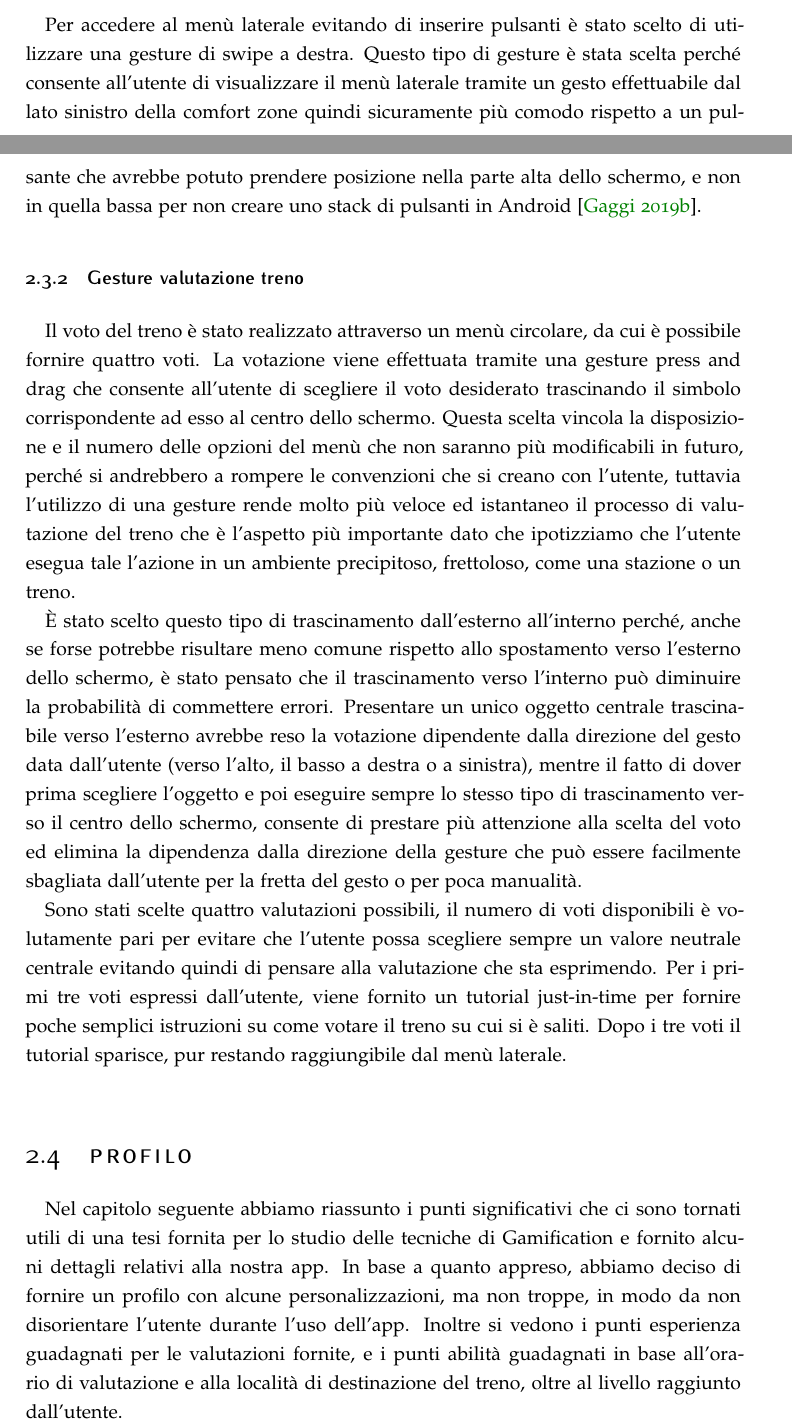
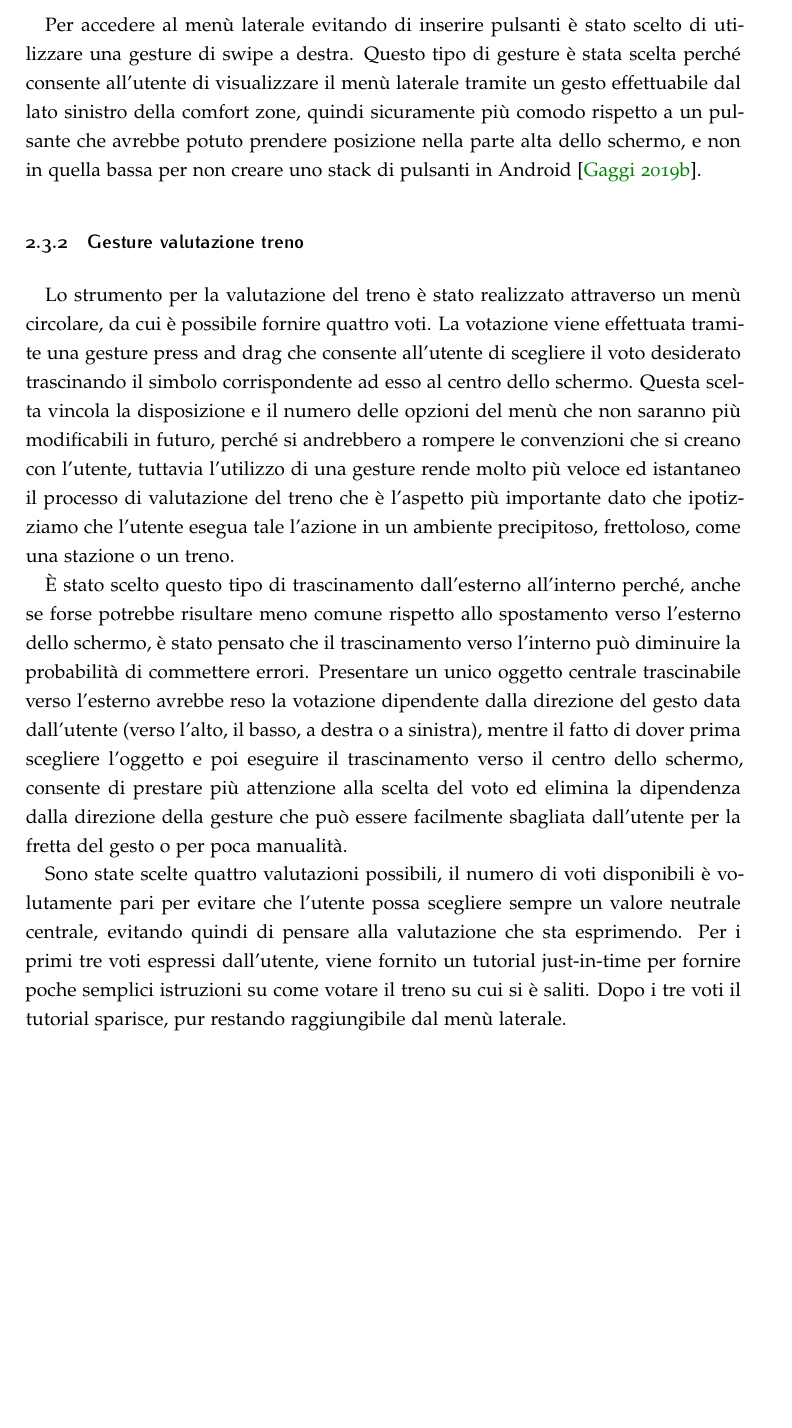
Before and after one commit to Perry15/trains, a LaTeX thesis (relazione/relazione.tex, which reads relazione/sezioni/design.tex): two parts of pages 12 and 13 of 27 before the commit and part of page 14 of 28 after it, the two joined at a grey line, cut so that both start at the same text, the shorter picture padded with empty space. Compiled offline with pdfLaTeX.

Commit message:
piccole aggiunte-modifiche

```diff
--- a/relazione/sezioni/design.tex
+++ b/relazione/sezioni/design.tex
@@ -101,19 +115,20 @@ Nella schermata relativa al profilo l'utente può visualizzare i suoi dati e i s
 \section{Gesture utilizzate\label{sec:gesture}}
 
 \subsection{Gesture menù laterale}
-Per accedere al menù laterale evitando di inserire pulsanti è stato scelto di utilizzare una gesture di swipe a destra. Questo tipo di gesture è stata scelta perché consente all'utente di visualizzare il menù laterale tramite un gesto effettuabile dal lato sinistro della comfort zone quindi sicuramente più comodo rispetto a un pulsante che avrebbe potuto prendere posizione nella parte alta dello schermo, e non in quella bassa per non creare uno stack di pulsanti in Android \parencite{gaggi:mobileDesign}.
+Per accedere al menù laterale evitando di inserire pulsanti è stato scelto di utilizzare una gesture di swipe a destra. Questo tipo di gesture è stata scelta perché consente all'utente di visualizzare il menù laterale tramite un gesto effettuabile dal lato sinistro della comfort zone, quindi sicuramente più comodo rispetto a un pulsante che avrebbe potuto prendere posizione nella parte alta dello schermo, e non in quella bassa per non creare uno stack di pulsanti in Android \parencite{gaggi:mobileDesign}.
 
 \subsection{Gesture valutazione treno}
-Il voto del treno è stato realizzato attraverso un menù circolare, da cui è possibile fornire quattro voti. La votazione viene effettuata tramite una gesture press and drag che consente all'utente di scegliere il voto desiderato trascinando il simbolo corrispondente ad esso al centro dello schermo.
+Lo strumento per la valutazione del treno è stato realizzato attraverso un menù circolare, da cui è possibile fornire quattro voti. La votazione viene effettuata tramite una gesture press and drag che consente all'utente di scegliere il voto desiderato trascinando il simbolo corrispondente ad esso al centro dello schermo.
 Questa scelta vincola la disposizione e il numero delle opzioni del menù che non saranno più modificabili in futuro, perché si andrebbero a rompere le convenzioni che si creano con l'utente, tuttavia l'utilizzo di una gesture rende molto più veloce ed istantaneo il processo di valutazione del treno che è l'aspetto più importante dato che ipotizziamo che l'utente esegua tale l'azione in un ambiente precipitoso, frettoloso, come una stazione o un treno.
 
-È stato scelto questo tipo di trascinamento dall'esterno all'interno perché, anche se forse potrebbe risultare meno comune rispetto allo spostamento verso l'esterno dello schermo, è stato pensato che il trascinamento verso l'interno può diminuire la probabilità di commettere errori. Presentare un unico oggetto centrale trascinabile verso l'esterno avrebbe reso la votazione dipendente dalla direzione del gesto data dall'utente (verso l'alto, il basso a destra o a sinistra), mentre il fatto di dover prima scegliere l'oggetto e poi eseguire sempre lo stesso tipo di trascinamento verso il centro dello schermo, consente di prestare più attenzione alla scelta del voto ed elimina la dipendenza dalla direzione della gesture che può essere facilmente sbagliata dall'utente per la fretta del gesto o per poca manualità.
+È stato scelto questo tipo di trascinamento dall'esterno all'interno perché, anche se forse potrebbe risultare meno comune rispetto allo spostamento verso l'esterno dello schermo, è stato pensato che il trascinamento verso l'interno può diminuire la probabilità di commettere errori. Presentare un unico oggetto centrale trascinabile verso l'esterno avrebbe reso la votazione dipendente dalla direzione del gesto data dall'utente (verso l'alto, il basso, a destra o a sinistra), mentre il fatto di dover prima scegliere l'oggetto e poi eseguire il trascinamento verso il centro dello schermo, consente di prestare più attenzione alla scelta del voto ed elimina la dipendenza dalla direzione della gesture che può essere facilmente sbagliata dall'utente per la fretta del gesto o per poca manualità.
 
-Sono stati scelte quattro valutazioni possibili, il numero di voti disponibili è volutamente pari per evitare che l'utente possa scegliere sempre un valore neutrale centrale evitando quindi di pensare alla valutazione che sta esprimendo.
+Sono state scelte quattro valutazioni possibili, il numero di voti disponibili è volutamente pari per evitare che l'utente possa scegliere sempre un valore neutrale centrale, evitando quindi di pensare alla valutazione che sta esprimendo.
 Per i primi tre voti espressi dall'utente, viene fornito un tutorial just-in-time per fornire poche semplici istruzioni su come votare il treno su cui si è saliti.
 Dopo i tre voti il tutorial sparisce, pur restando raggiungibile dal menù laterale.
 
-\section{Profilo\label{sec:profilo}}
-Nel capitolo seguente abbiamo riassunto i punti significativi che ci sono tornati utili di una tesi fornita per lo studio delle tecniche di Gamification e fornito alcuni dettagli relativi alla nostra app.
-In base a quanto appreso, abbiamo deciso di fornire un profilo con alcune personalizzazioni, ma non troppe, in modo da non disorientare l'utente durante l'uso dell'app.
-Inoltre si vedono i punti esperienza guadagnati per le valutazioni fornite, e i punti abilità guadagnati in base all'orario di valutazione e alla località di destinazione del treno, oltre al livello raggiunto dall'utente.
+%TODO a parte l'italiano da rivedere questa sezione era denominata profilo ma conteneva un descrizione introduttiva del capitolo 3 essendoci già una sintetica descrizione del capitolo 3 commento e evidenzio la questione con un TODO
+%\section{Profilo\label{sec:profilo}}
+%Nel capitolo seguente abbiamo riassunto i punti significativi che ci sono tornati utili di una tesi fornita per lo studio delle tecniche di Gamification e fornito alcuni dettagli relativi alla nostra app.
+%In base a quanto appreso, abbiamo deciso di fornire un profilo con alcune personalizzazioni, ma non troppe, in modo da non disorientare l'utente durante l'uso dell'app.
+%Inoltre si vedono i punti esperienza guadagnati per le valutazioni fornite, e i punti abilità guadagnati in base all'orario di valutazione e alla località di destinazione del treno, oltre al livello raggiunto dall'utente.
```
Also changed, not shown: relazione/sezioni/gamification.tex (+1 -1 lines), relazione/sezioni/design.tex (20 more changed lines).
